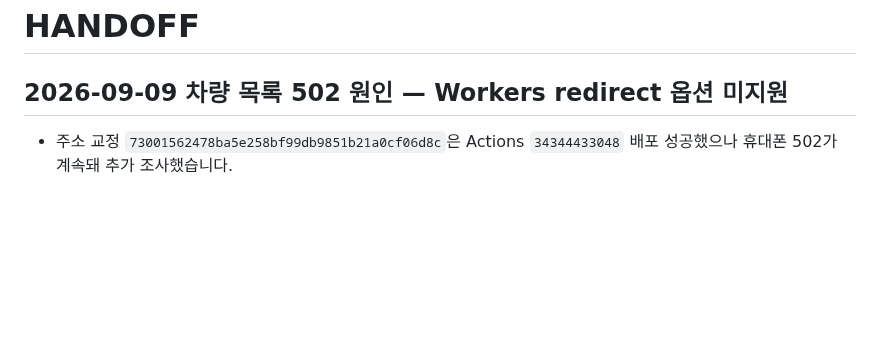
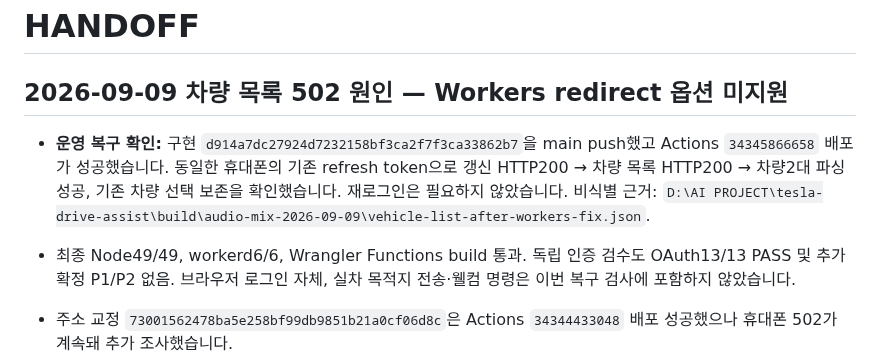
Before and after one commit to mr09101/hataepilot-wellknown, a Markdown page: HANDOFF.md, the part around the change. Rendered like a GitHub page; blank space fills up the shorter version.

Commit message:
docs: record verified recovery of Tesla vehicle listing

```diff
--- a/HANDOFF.md
+++ b/HANDOFF.md
@@ -1,6 +1,9 @@
 # HANDOFF
 
 ## 2026-09-09 차량 목록 502 원인 — Workers redirect 옵션 미지원
+
+- **운영 복구 확인:** 구현 `d914a7dc27924d7232158bf3ca2f7f3ca33862b7`을 main push했고 Actions `34345866658` 배포가 성공했습니다. 동일한 휴대폰의 기존 refresh token으로 갱신 HTTP200 → 차량 목록 HTTP200 → 차량2대 파싱 성공, 기존 차량 선택 보존을 확인했습니다. 재로그인은 필요하지 않았습니다. 비식별 근거: `D:\AI PROJECT\tesla-drive-assist\build\audio-mix-2026-09-09\vehicle-list-after-workers-fix.json`.
+- 최종 Node49/49, workerd6/6, Wrangler Functions build 통과. 독립 인증 검수도 OAuth13/13 PASS 및 추가 확정 P1/P2 없음. 브라우저 로그인 자체, 실차 목적지 전송·웰컴 명령은 이번 복구 검사에 포함하지 않았습니다.
 
 - 주소 교정 `73001562478ba5e258bf99db9851b21a0cf06d8c`은 Actions `34344433048` 배포 성공했으나 휴대폰 502가 계속돼 추가 조사했습니다.
 - 실제 workerd 런타임에 빌드된 Pages 번들을 넣고 모든 outbound를 모의 응답으로 대체하자, 공급자 호출 0회에서 `redirect: error` 미지원 TypeError → 502가 재현됐습니다. Node의 fetch 모의 검사만으로는 놓쳤던 실행 환경 차이입니다.
```
Also changed, not shown: PROJECT_BLUEPRINT.md (+1 -1 lines).
